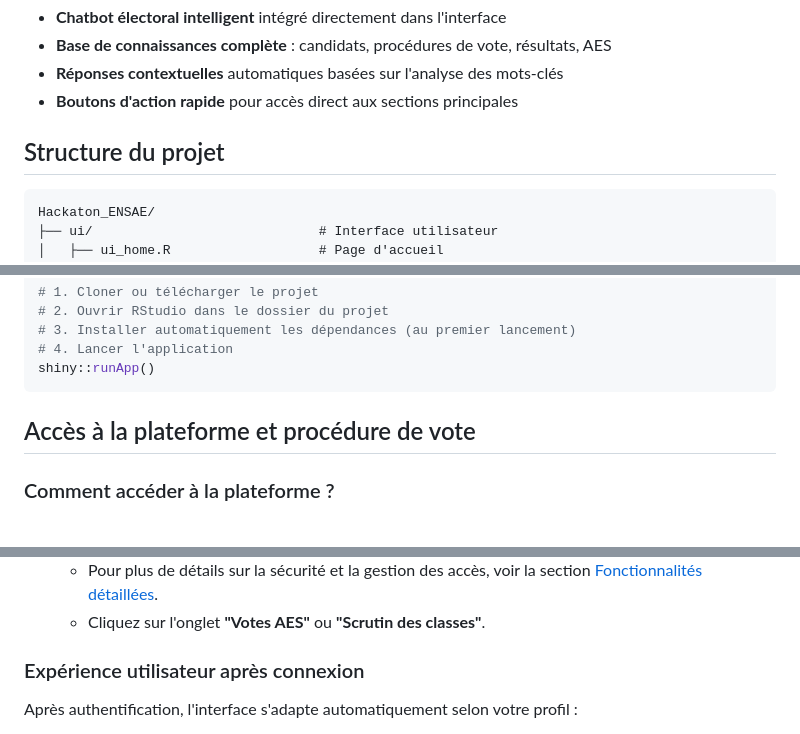
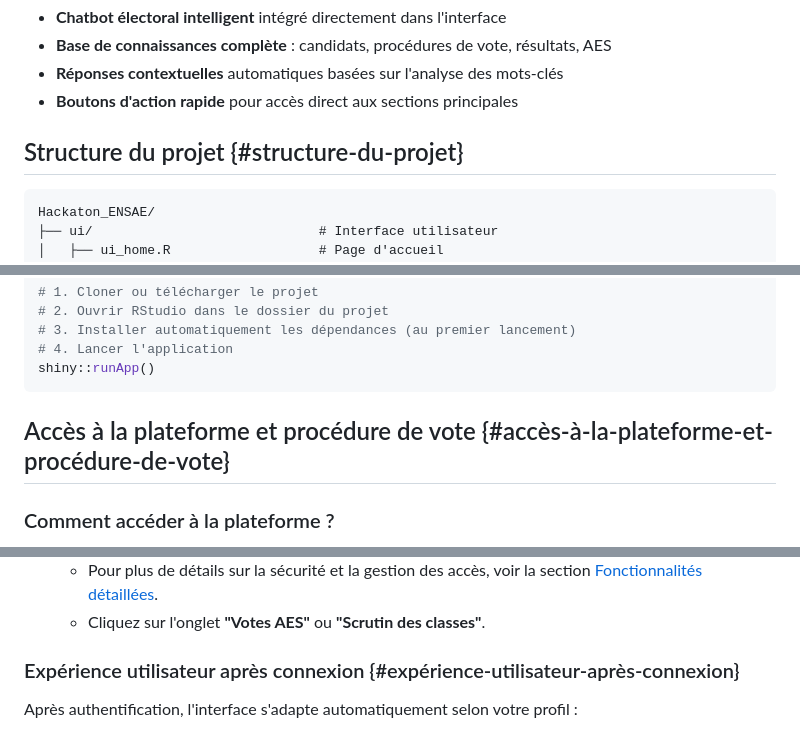
Before and after one commit to DJERAKEI221/HACKATON_ENSAE_2025, a Markdown page: README.md, 3 parts joined by grey strips. GitHub-like rendering.

````diff
--- a/README.md
+++ b/README.md
@@ -75,7 +92,7 @@ Notre plateforme vise à :
 -   **Réponses contextuelles** automatiques basées sur l'analyse des mots-clés
 -   **Boutons d'action rapide** pour accès direct aux sections principales
 
-## Structure du projet
+## Structure du projet {#structure-du-projet}
 
 ```
 Hackaton_ENSAE/
@@ -176,7 +193,7 @@ Le projet utilise le gestionnaire `pacman` pour une installation automatique de
 shiny::runApp()
 ```
 
-## Accès à la plateforme et procédure de vote
+## Accès à la plateforme et procédure de vote {#accès-à-la-plateforme-et-procédure-de-vote}
 
 ### Comment accéder à la plateforme ?
 
@@ -193,7 +210,7 @@ shiny::runApp()
     -   Pour plus de détails sur la sécurité et la gestion des accès, voir la section [Fonctionnalités détaillées](#fonctionnalités-détaillées).
     -   Cliquez sur l'onglet **"Votes AES"** ou **"Scrutin des classes"**.
 
-### Expérience utilisateur après connexion
+### Expérience utilisateur après connexion {#expérience-utilisateur-après-connexion}
 
 Après authentification, l'interface s'adapte automatiquement selon votre profil :
 
````
Also changed, not shown: other parts of README.md (+27 -10 lines).
